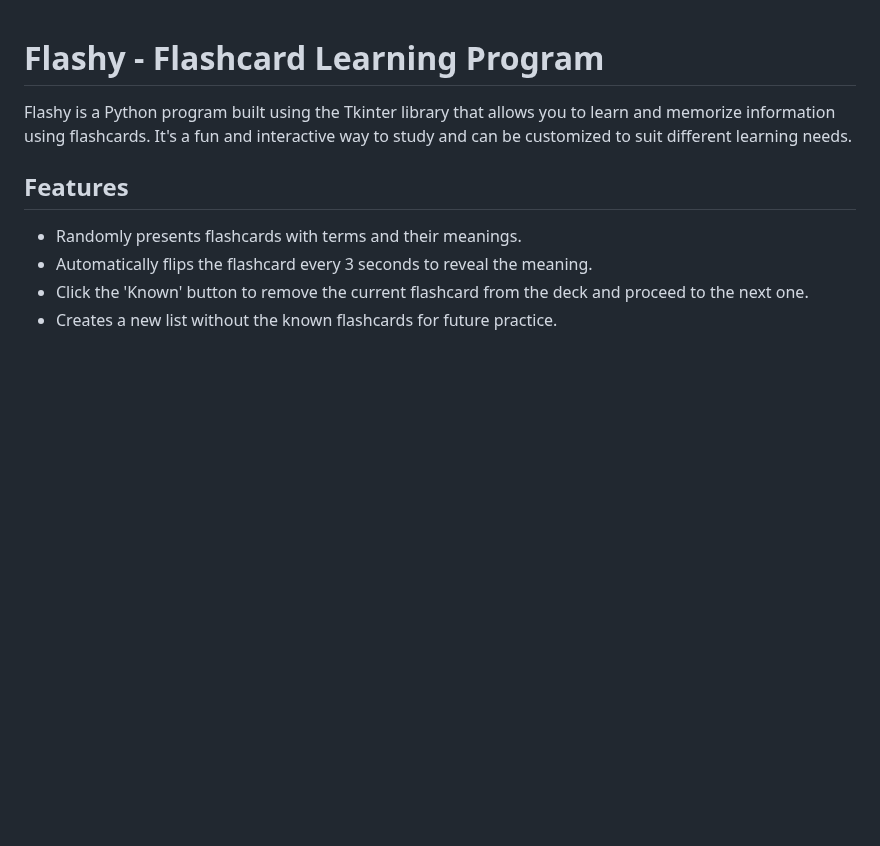
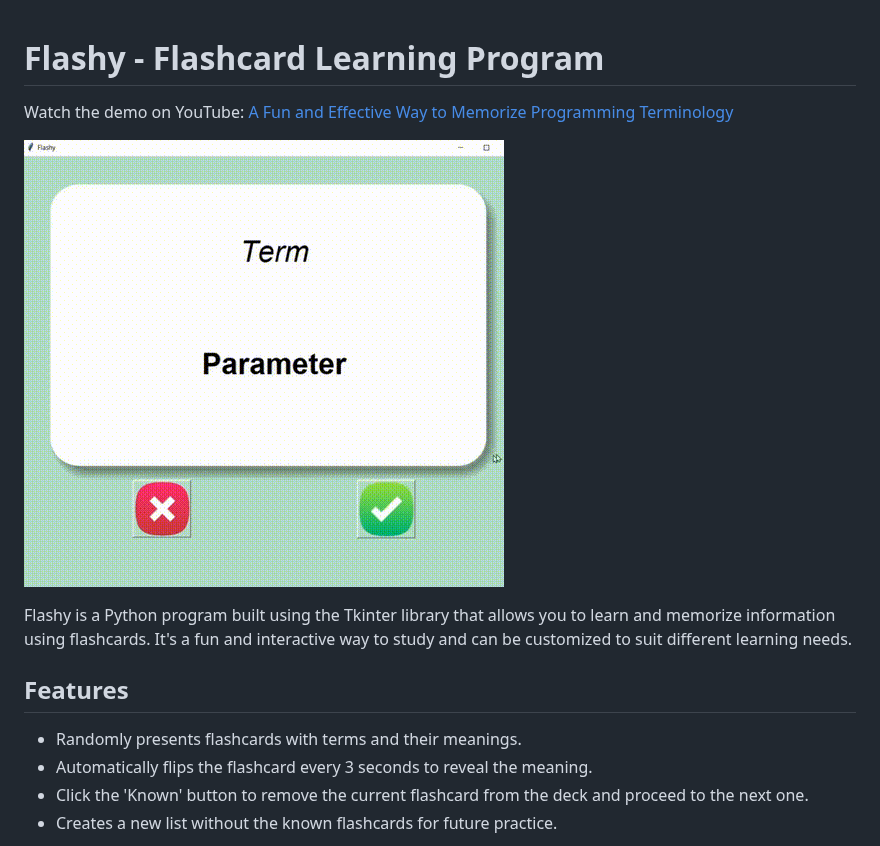
Before and after one commit to raimonvibe/flashcard_programming, a Markdown page: README.md, the part around the change. Drawn GitHub-style; pictures changed too: flashcard_demo.gif (added); blank space fills up the shorter version.

Commit message:
docs: add demo video and GIF to README
Co-Authored-By: Raimon Baudoin <robertjanstefan@gmail.com>

```diff
--- a/README.md
+++ b/README.md
@@ -1,4 +1,8 @@
 # Flashy - Flashcard Learning Program
+
+Watch the demo on YouTube: [A Fun and Effective Way to Memorize Programming Terminology](https://www.youtube.com/watch?v=ldnk_Csg5Zg)
+
+![Flashcard Demo](flashcard_demo.gif)
 
 Flashy is a Python program built using the Tkinter library that allows you to learn and memorize information using flashcards. It's a fun and interactive way to study and can be customized to suit different learning needs.
 
```
